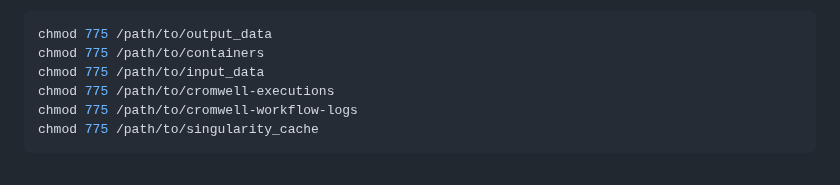
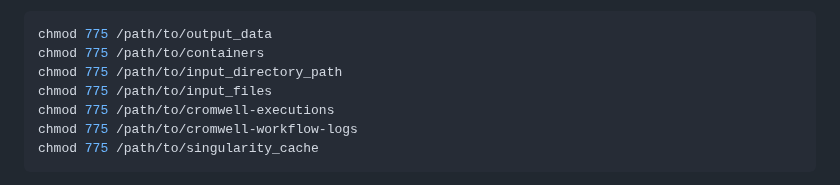
Before and after one commit to MedicalEnvironment/wdl_workflow, a Markdown page: README.md, the part around the change. Rendered like a GitHub page.

````diff
--- a/README.md
+++ b/README.md
@@ -22,7 +22,8 @@ Additionally, confirm that these directories exist and grant the necessary permi
 ```bash
 chmod 775 /path/to/output_data
 chmod 775 /path/to/containers
-chmod 775 /path/to/input_data
+chmod 775 /path/to/input_directory_path
+chmod 775 /path/to/input_files
 chmod 775 /path/to/cromwell-executions
 chmod 775 /path/to/cromwell-workflow-logs
 chmod 775 /path/to/singularity_cache
````
